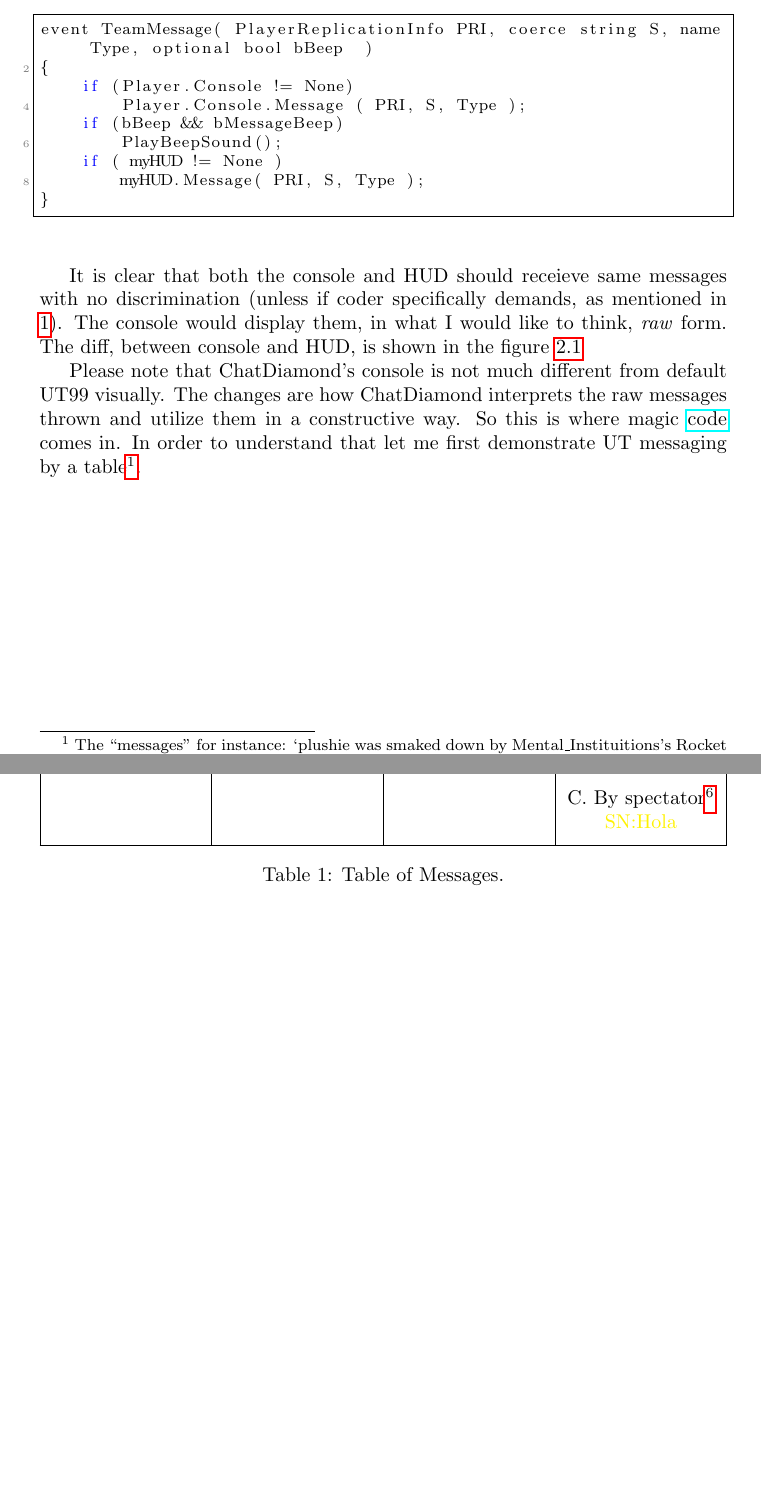
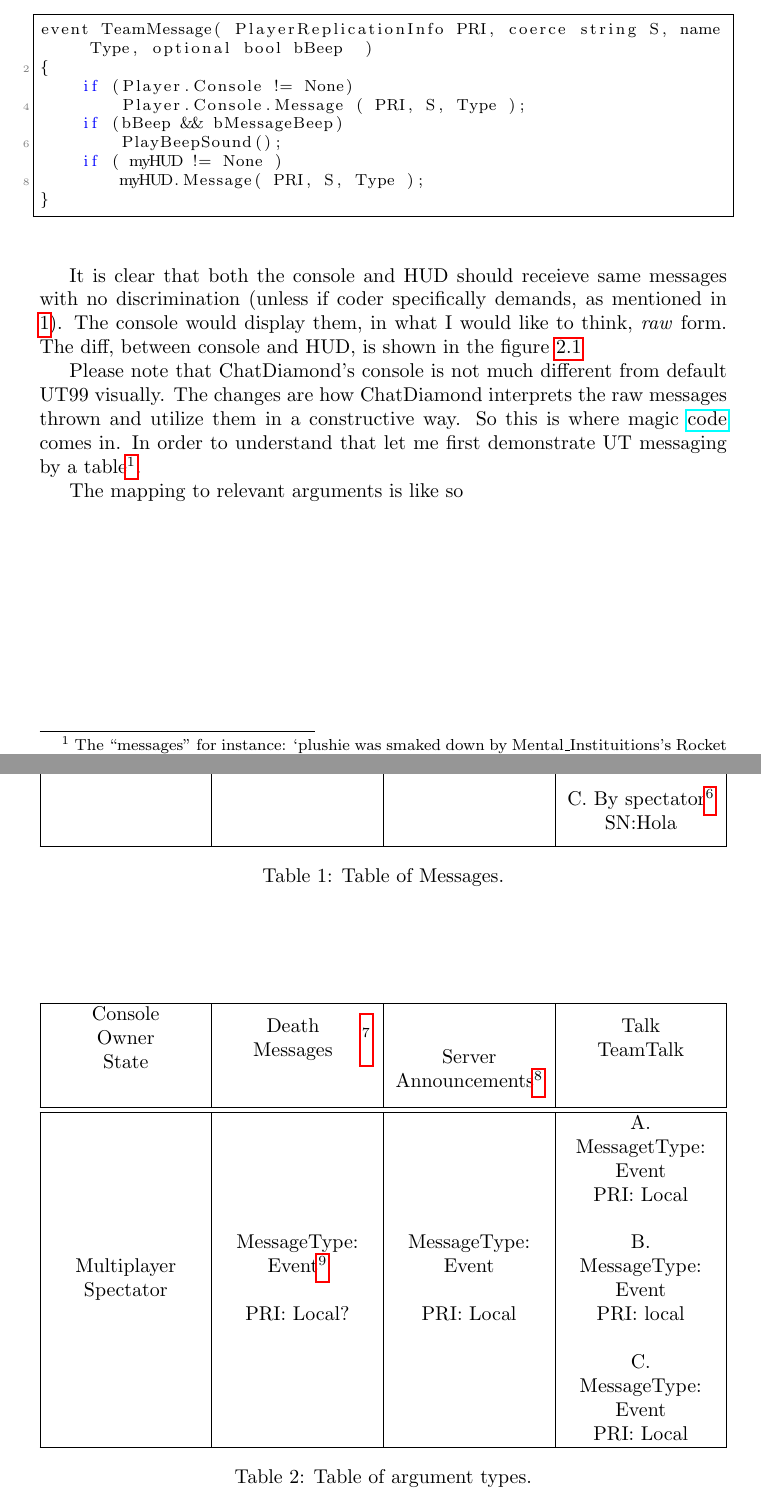
Before and after one commit to ravimohan1991/ChatDiamond, a LaTeX document (ReadMe/chatdiamond.tex): two parts of pages 4 and 5 of 5, joined at a grey line, cut so that both start at the same text, the shorter picture padded with empty space. Compiled offline with pdfLaTeX.

Commit message:
Raw code with different spectator messages being displayed
Documenting in parallel fashion

```diff
--- a/ReadMe/chatdiamond.tex
+++ b/ReadMe/chatdiamond.tex
@@ -203,6 +203,20 @@ Please note that ChatDiamond's console is not much different from default UT99 v
   \label{tab:messform}
 \end{tabcontainer}
 
+The mapping to relevant arguments is like so
+
+\begin{tabcontainer}
+ \begin{tabularx}{\textwidth}{| X | X | X | X |}
+ \hline
+ \makecell{Console\\ Owner\\ State} & \makecell{Death\\ Messages}\footnote{A string rather.  See \ref{foot:hudconsolediff}}  & \makecell{Server\\ Announcements\footnote{Server adds?}} & \makecell{Talk \\ TeamTalk} \\ [0.5ex]
+ \hline\hline
+ \makecell{Multiplayer \\Spectator} & \makecell{MessageType:  \\ Event\footnote{Whatever event (CriticalEventPlus and all that)}\\ \\ PRI:  Local?} & \makecell{MessageType:\\ Event \\  \\ PRI: Local}  & \makecell{A. \\ MessagetType:\\ Event  \\ PRI: Local \\ \\  B.\\ MessageType: \\ Event \\ PRI: local\\ \\ C. \\  MessageType: \\ Event \\ PRI: Local}\\
+    \hline
+  \end{tabularx}
+  \caption{Table of argument types.}
+  \label{tab:messform}
+\end{tabcontainer}
+
 
 
 \end{document}
```
Also changed, not shown: Misc/RawCodeFilteredLogs.txt (added, +16 -0 lines), Misc/buildnumberCD.txt (+1 -1 lines), ReadMe/chatdiamond.tex (2 more changed lines), 4 other files.
